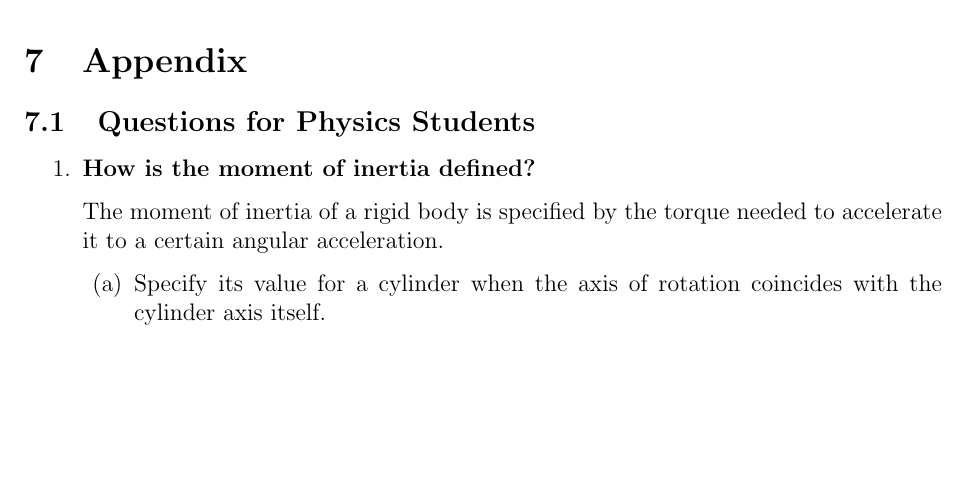
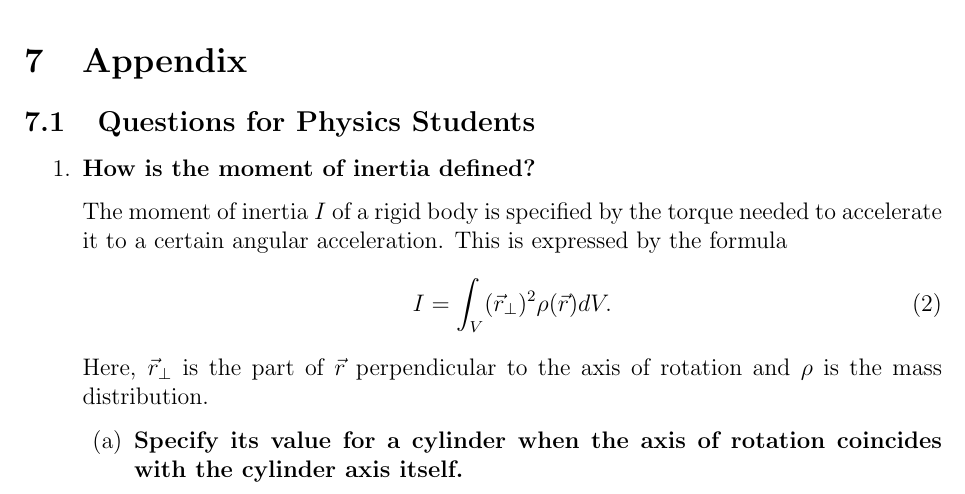
Before and after one commit to gosow9/PhyPrak, a LaTeX paper (04 Trägheitsmoment/Bericht/main.tex, which reads 04 Trägheitsmoment/Bericht/sections/questions.tex): part of page 4 of 4, cut so that both start at the same text, the shorter picture padded with empty space. Compiled offline with pdfLaTeX.

Commit message:
Update questions.tex

```diff
--- a/04 Trägheitsmoment/Bericht/sections/questions.tex
+++ b/04 Trägheitsmoment/Bericht/sections/questions.tex
@@ -2,10 +2,17 @@
 \begin{enumerate}
 	\item \textbf{How is the moment of inertia defined?}
 
-	The moment of inertia of a rigid body is specified by the torque needed to accelerate it to a certain angular acceleration.
+	The moment of inertia $I$ of a rigid body is specified by the torque needed to accelerate it to a certain angular acceleration. This is expressed by the formula
+	\begin{align}
+		I = \int_{V} (\vec{r}_\perp)^2 \rho (\vec{r}) dV.
+		\label{eq::inertia}
+	\end{align}
+	Here, $\vec{r}_\perp$ is the part of $\vec{r}$ perpendicular to the axis of rotation and $\rho$ is the mass distribution.
+
 	\begin{enumerate}
 		\item
+		\textbf{Specify its value for a cylinder when the axis of rotation coincides with the cylinder axis itself.}
 
-		Specify its value for a cylinder when the axis of rotation coincides with the cylinder axis itself.
+
 	\end{enumerate}
 \end{enumerate}
```
